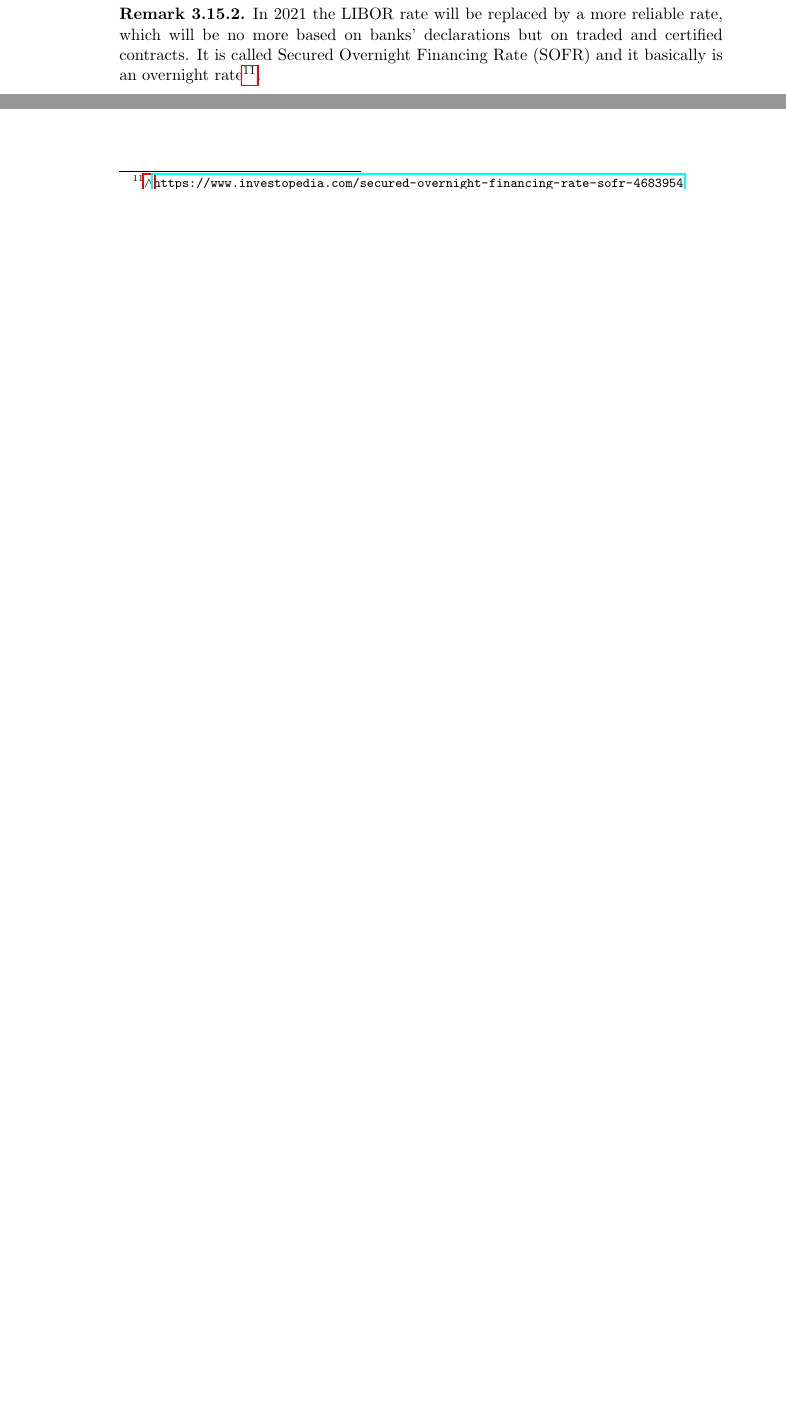
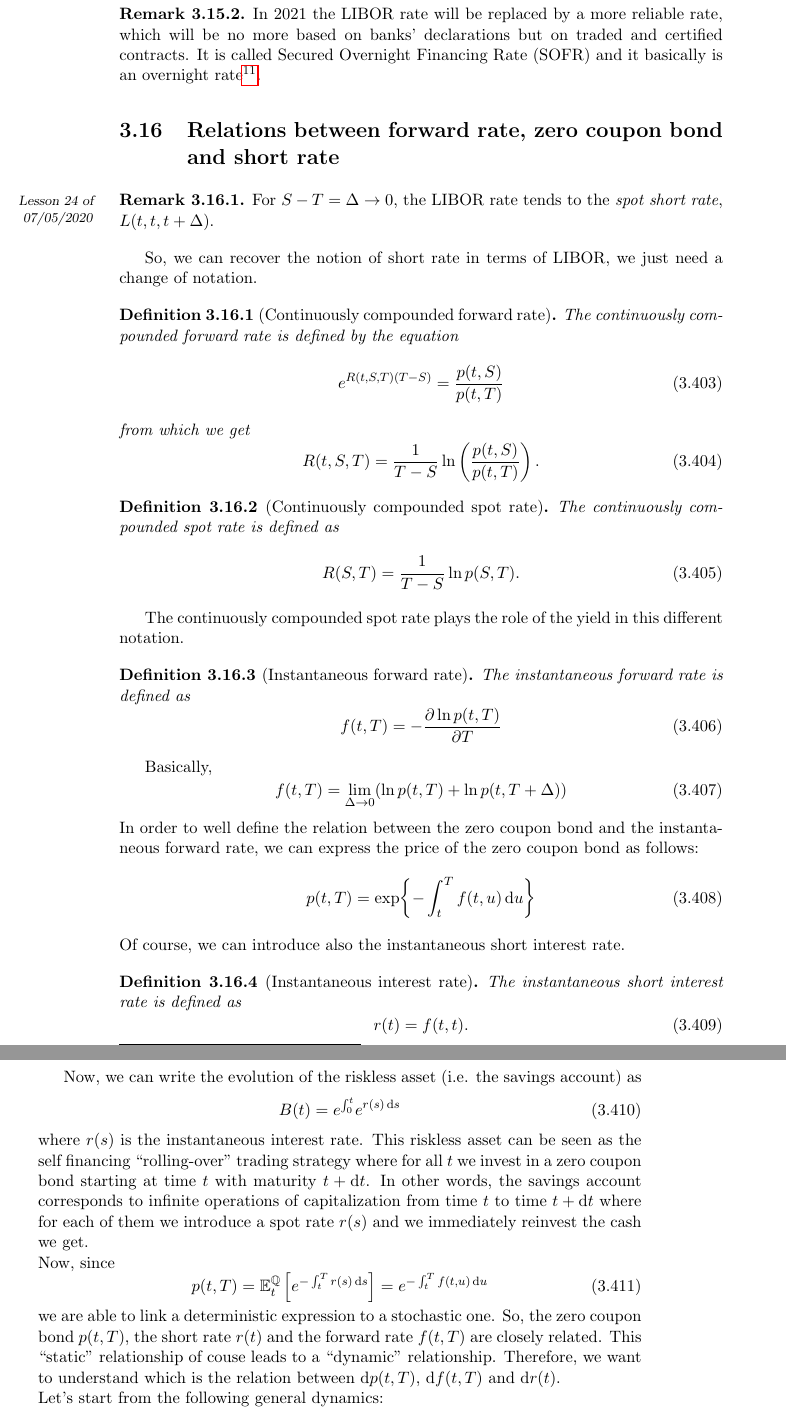
Before and after one commit to MattBortoletto/StochasticMethodsForFinance, a LaTeX book (main.tex, which reads lessons/lez25.tex): two parts of page 122 of 123 before the commit and two parts of pages 122 and 123 of 125 after it, joined at a grey line, cut so that both start at the same text, the shorter picture padded with empty space. Compiled offline with pdfLaTeX.

Commit message:
lez25 part 1

```diff
--- /dev/null
+++ b/lessons/lez25.tex
@@ -0,0 +1,59 @@
+\section{Relations between forward rate, zero coupon bond and short rate}
+\begin{remark}\lesson{24}{07/05/2020} % Bjork ch. 22.2
+    For $S-T=\Delta\to 0$, the LIBOR rate tends to the \emph{spot short rate}, $L(t,t,t+\Delta)$.
+\end{remark}
+So, we can recover the notion of short rate in terms of LIBOR, we just need a change of notation.
+\begin{definition}[Continuously compounded forward rate]
+    The continuously compounded forward rate is defined by the equation
+    \begin{equation}
+        e^{R(t,S,T)(T-S)} = \frac{p(t,S)}{p(t,T)}
+    \end{equation}
+    from which we get
+    \begin{equation}
+        R(t,S,T) = \frac{1}{T-S}\ln\left(\frac{p(t,S)}{p(t,T)}\right).
+    \end{equation}
+\end{definition}
+\begin{definition}[Continuously compounded spot rate]
+    The continuously compounded spot rate is defined as
+    \begin{equation}
+        R(S,T) = \frac{1}{T-S}\ln p(S,T).
+    \end{equation}
+\end{definition}
+The continuously compounded spot rate plays the role of the yield in this different notation.
+\begin{definition}[Instantaneous forward rate]
+    The instantaneous forward rate is defined as
+    \begin{equation}\label{forwrate}
+        f(t,T) = -\pdv{\ln p(t,T)}{T}
+    \end{equation}
+\end{definition}
+Basically,
+\begin{equation}
+    f(t,T) = \lim_{\Delta \to 0} (\ln p(t,T) + \ln p(t, T+\Delta))
+\end{equation}
+In order to well define the relation between the zero coupon bond and the instantaneous forward rate, we can express the price of the zero coupon bond as follows:
+\begin{equation}
+    p(t,T) = \exp{-\int_t^T f(t,u)\,\dd u}
+\end{equation}
+Of course, we can introduce also the instantaneous short interest rate.
+\begin{definition}[Instantaneous interest rate]
+    The instantaneous short interest rate is defined as
+    \begin{equation}
+        r(t) = f(t,t).
+    \end{equation}
+\end{definition}
+Now, we can write the evolution of the riskless asset (i.e. the savings account) as
+\begin{equation}
+    B(t) = e^{\int_0^t} e^{r(s)\,\dd s}
+\end{equation}
+where $r(s)$ is the instantaneous interest rate. This riskless asset can be seen as the self financing ``rolling-over" trading strategy where for all $t$ we invest in a zero coupon bond starting at time $t$ with maturity $t+\dd t$. In other words, the savings account corresponds to infinite operations of capitalization from time $t$ to time $t+\dd t$ where for each of them we introduce a spot rate $r(s)$ and we immediately reinvest the cash we get. \\
+Now, since
+\begin{equation}
+    p(t,T) = \expect_t\left[e^{-\int_t^T r(s)\,\dd s}\right] = e^{-\int_t^T f(t,u)\,\dd u}
+\end{equation}
+we are able to link a deterministic expression to a stochastic one. So, the zero coupon bond $p(t,T)$, the short rate $r(t)$ and the forward rate $f(t,T)$ are closely related. This ``static" relationship of couse leads to a ``dynamic" relationship. Therefore, we want to understand which is the relation between $\dd p(t,T)$, $\dd f(t,T)$ and $\dd r(t)$.\\
+Let's start from the following general dynamics:
+\begin{align}
+    \dd \dd r(t) = a(t)\,\dd t + b(t)\cdot \dd W(t) \\
+    \frac{\dd p(t,T)}{p(t,T)} &= m(t,T)\,\dd t + v(t,T)\cdot \dd W(t) \label{zcbdyn} \\
+    \dd \dd f(t,T) &= \alpha(t,T)\,\dd t + \sigma(t,T)\cdot \dd W(t)
+\end{align}
@@ -0,0 +92,8 @@
+        \dd f(t,T) &= - \pdv{(\dd\ln p(t,T))}{T}\\
+        &=
+        - \pdv{}{T} \left(\left(m(t,T) - \frac{1}{2}v^2(t,T)\right)\dd t + v(t,T)\cdot\dd W(t)\right) \\
+        &=
+        \left(- \pdv{m(t,T)}{T} + \pdv{v(t,T)}{T}\cdot v(t,T)\right)\dd t - \pdv{v(t,T)}{T}\,\dd W(t)
+    \end{align*} % fine parte 1
+    2.
+\end{proof}
```
Also changed, not shown: lessons/lez24.tex (+1 -1 lines), main.tex (+1 -0 lines), lessons/lez25.tex (32 more changed lines).
